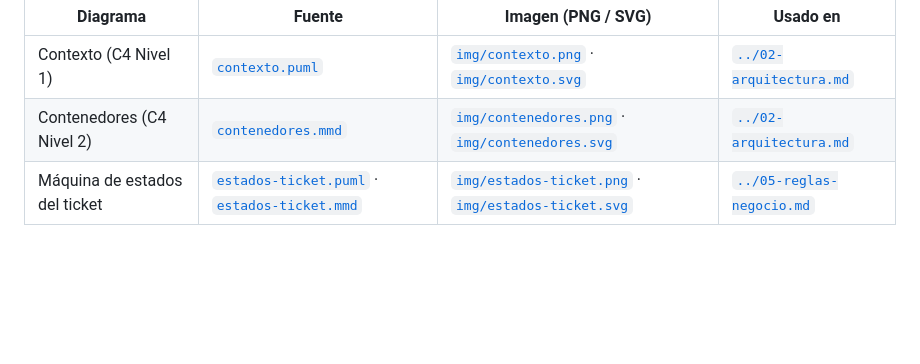
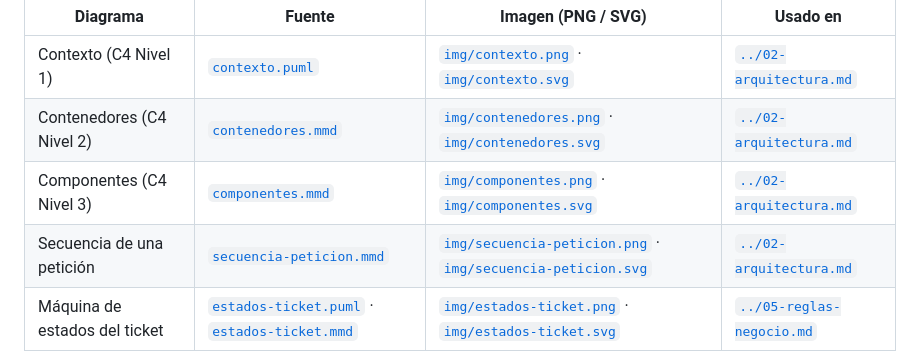
Before and after one commit to josuel-munendez/tickets-soporte-ti, a Markdown page: docs/diagrams/README.md, the part around the change. GitHub-like rendering; blank space fills up the shorter version.

Commit message:
docs(diagramas): imagenes para componentes (C4 N3) y secuencia de una peticion

```diff
--- a/docs/diagrams/README.md
+++ b/docs/diagrams/README.md
@@ -6,6 +6,8 @@ Diagramas del proyecto en **Diagram-as-Code** (texto versionable) con sus **imá
 | --- | --- | --- | --- |
 | Contexto (C4 Nivel 1) | [`contexto.puml`](contexto.puml) | [`img/contexto.png`](img/contexto.png) · [`img/contexto.svg`](img/contexto.svg) | [`../02-arquitectura.md`](../02-arquitectura.md) |
 | Contenedores (C4 Nivel 2) | [`contenedores.mmd`](contenedores.mmd) | [`img/contenedores.png`](img/contenedores.png) · [`img/contenedores.svg`](img/contenedores.svg) | [`../02-arquitectura.md`](../02-arquitectura.md) |
+| Componentes (C4 Nivel 3) | [`componentes.mmd`](componentes.mmd) | [`img/componentes.png`](img/componentes.png) · [`img/componentes.svg`](img/componentes.svg) | [`../02-arquitectura.md`](../02-arquitectura.md) |
+| Secuencia de una petición | [`secuencia-peticion.mmd`](secuencia-peticion.mmd) | [`img/secuencia-peticion.png`](img/secuencia-peticion.png) · [`img/secuencia-peticion.svg`](img/secuencia-peticion.svg) | [`../02-arquitectura.md`](../02-arquitectura.md) |
 | Máquina de estados del ticket | [`estados-ticket.puml`](estados-ticket.puml) · [`estados-ticket.mmd`](estados-ticket.mmd) | [`img/estados-ticket.png`](img/estados-ticket.png) · [`img/estados-ticket.svg`](img/estados-ticket.svg) | [`../05-reglas-negocio.md`](../05-reglas-negocio.md) |
 
 > Las fuentes `.mmd` (Mermaid) se ven directamente en GitHub dentro de los `.md`; las imágenes
```
Also changed, not shown: docs/02-arquitectura.md (+4 -0 lines), docs/ai-log.md (+17 -0 lines), docs/diagrams/img/componentes.png (added), docs/diagrams/img/secuencia-peticion.png (added), 4 other files.
